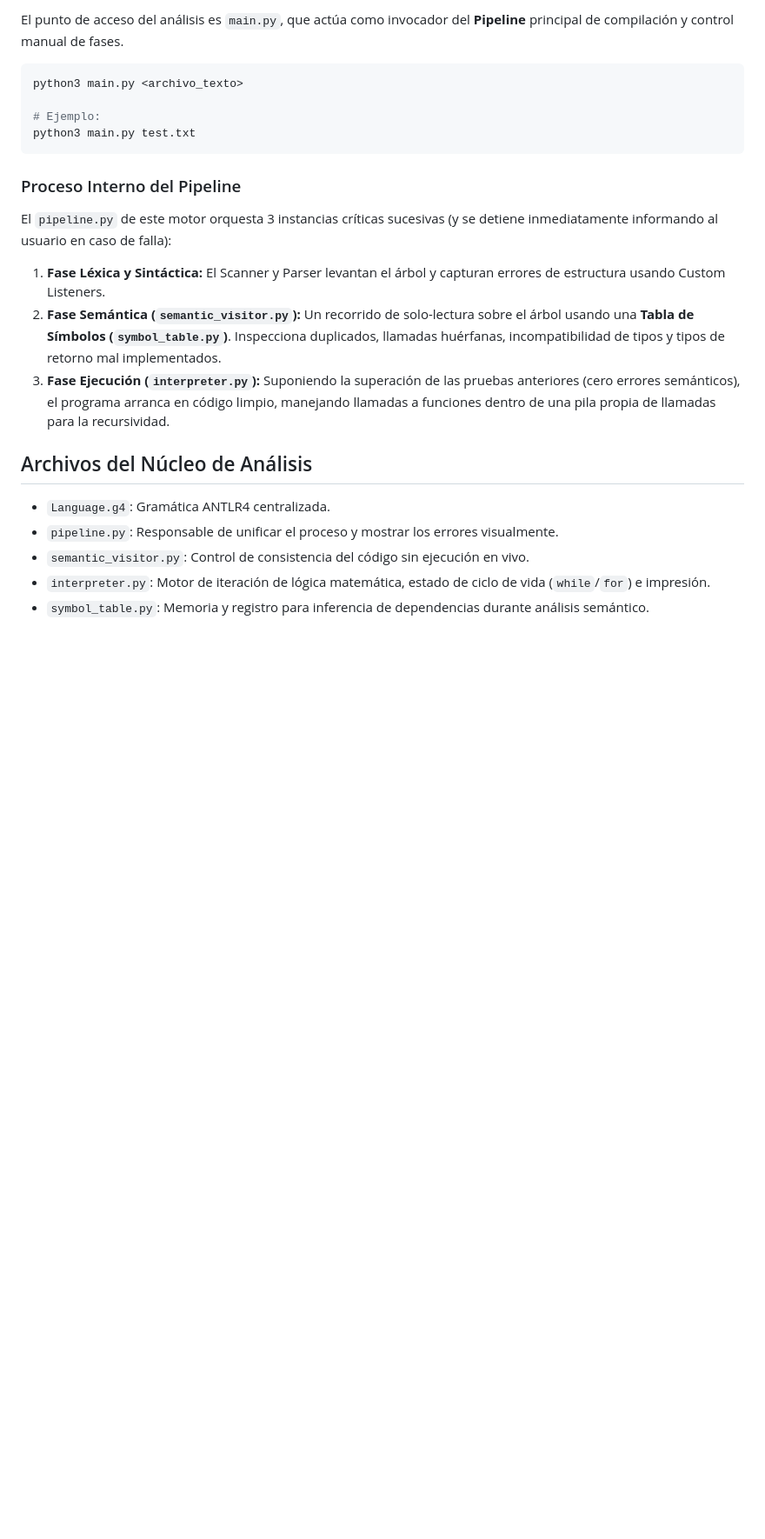
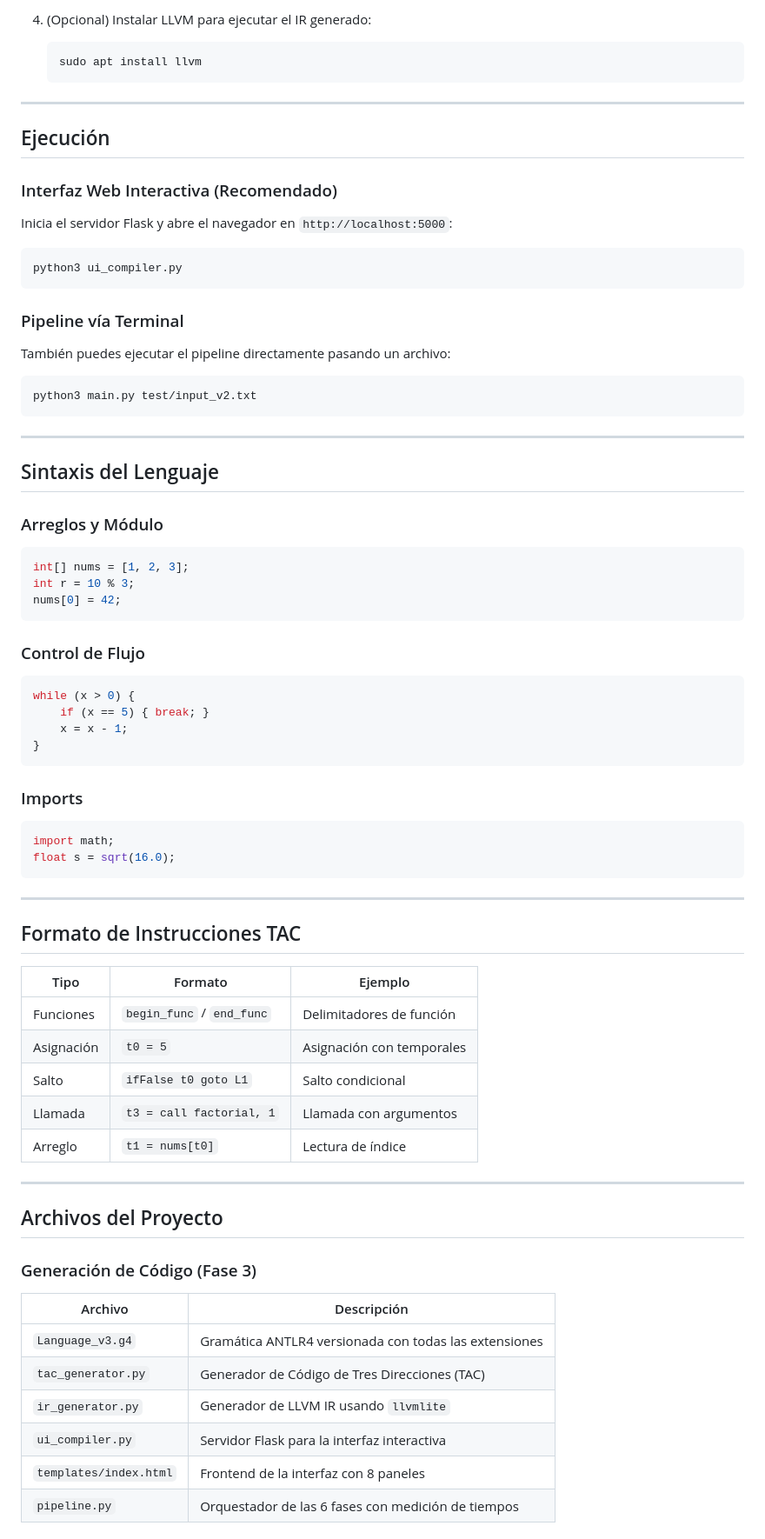
Before and after one commit to josewebfreelance/lexical-syntactic-analyzer, a Markdown page: README.md, the part around one of its changes. Shown at 87% size. Drawn GitHub-style; blank space fills up the shorter version.

Commit message:
Actualizacion de archivo README

````diff
--- a/README.md
+++ b/README.md
@@ -36,25 +73,78 @@ Este proyecto ha evolucionado de forma completa para convertirse en un **compila
 
-El punto de acceso del análisis es `main.py`, que actúa como invocador del **Pipeline** principal de compilación y control manual de fases.
+4. (Opcional) Instalar LLVM para ejecutar el IR generado:
+   ```bash
+   sudo apt install llvm
+   ```
+
+---
+
+## Ejecución
+
+### Interfaz Web Interactiva (Recomendado)
+
+Inicia el servidor Flask y abre el navegador en `http://localhost:5000`:
 
 ```bash
-python3 main.py <archivo_texto>
-
-# Ejemplo:
-python3 main.py test.txt
+python3 ui_compiler.py
 ```
 
-### Proceso Interno del Pipeline
+### Pipeline vía Terminal
 
-El `pipeline.py` de este motor orquesta 3 instancias críticas sucesivas (y se detiene inmediatamente informando al usuario en caso de falla):
+También puedes ejecutar el pipeline directamente pasando un archivo:
 
-1. **Fase Léxica y Sintáctica:** El Scanner y Parser levantan el árbol y capturan errores de estructura usando Custom Listeners.
-2. **Fase Semántica (`semantic_visitor.py`):** Un recorrido de solo-lectura sobre el árbol usando una **Tabla de Símbolos (`symbol_table.py`)**. Inspecciona duplicados, llamadas huérfanas, incompatibilidad de tipos y tipos de retorno mal implementados.
-3. **Fase Ejecución (`interpreter.py`):** Suponiendo la superación de las pruebas anteriores (cero errores semánticos), el programa arranca en código limpio, manejando llamadas a funciones dentro de una pila propia de llamadas para la recursividad.
+```bash
+python3 main.py test/input_v2.txt
+```
 
-## Archivos del Núcleo de Análisis
+---
 
-- `Language.g4`: Gramática ANTLR4 centralizada.
-- `pipeline.py`: Responsable de unificar el proceso y mostrar los errores visualmente.
-- `semantic_visitor.py`: Control de consistencia del código sin ejecución en vivo.
-- `interpreter.py`: Motor de iteración de lógica matemática, estado de ciclo de vida (`while`/`for`) e impresión.
-- `symbol_table.py`: Memoria y registro para inferencia de dependencias durante análisis semántico.
+## Sintaxis del Lenguaje
+
+### Arreglos y Módulo
+```c
+int[] nums = [1, 2, 3];
+int r = 10 % 3;
+nums[0] = 42;
+```
+
+### Control de Flujo
+```c
+while (x > 0) {
+    if (x == 5) { break; }
+    x = x - 1;
+}
+```
+
+### Imports
+```c
+import math;
+float s = sqrt(16.0);
+```
+
+---
+
+## Formato de Instrucciones TAC
+
+| Tipo | Formato | Ejemplo |
+|---|---|---|
+| Funciones | `begin_func` / `end_func` | Delimitadores de función |
+| Asignación | `t0 = 5` | Asignación con temporales |
+| Salto | `ifFalse t0 goto L1` | Salto condicional |
+| Llamada | `t3 = call factorial, 1` | Llamada con argumentos |
+| Arreglo | `t1 = nums[t0]` | Lectura de índice |
+
+---
+
+## Archivos del Proyecto
+
+### Generación de Código (Fase 3)
+
+| Archivo | Descripción |
+|---|---|
+| `Language_v3.g4` | Gramática ANTLR4 versionada con todas las extensiones |
+| `tac_generator.py` | Generador de Código de Tres Direcciones (TAC) |
+| `ir_generator.py` | Generador de LLVM IR usando `llvmlite` |
+| `ui_compiler.py` | Servidor Flask para la interfaz interactiva |
+| `templates/index.html` | Frontend de la interfaz con 8 paneles |
+| `pipeline.py` | Orquestador de las 6 fases con medición de tiempos |
+
````
Also changed, not shown: other parts of README.md (+57 -13 lines).
